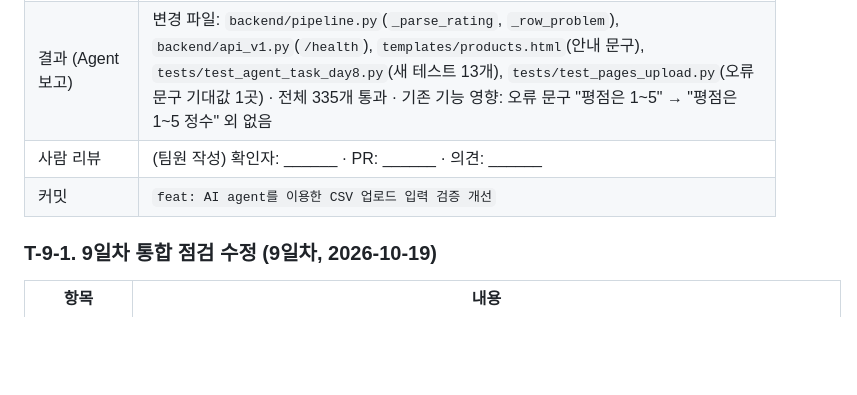
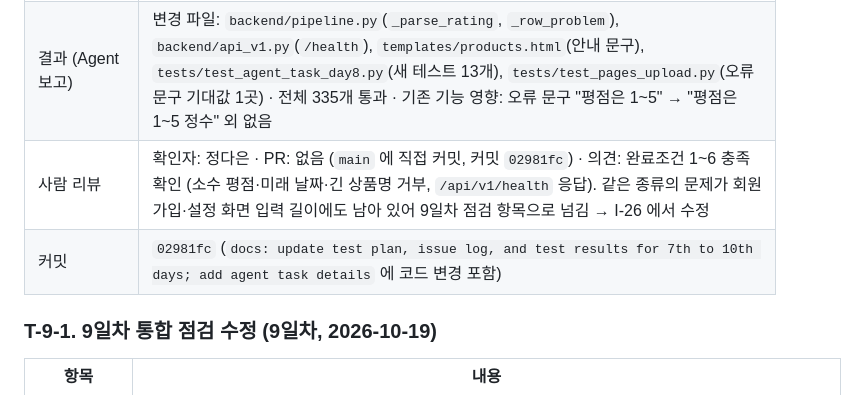
Before and after one commit to jjddee0222-axfullstack01/semiproject_01_D, a Markdown page: docs/11_final_report.md, the part around the change. GitHub-like rendering; blank space fills up the shorter version.

```diff
--- a/docs/11_final_report.md
+++ b/docs/11_final_report.md
@@ -121,8 +121,8 @@ FastAPI 한 서버가 Jinja2 화면과 REST API(`/api/v1`)를 함께 제공하
 | Done Criteria | 1) 평점은 1\~5 **정수**만 (`5.0` 허용, `4.5` 거부) 2) 작성일이 오늘 이후면 거부 3) 상품명 255자·본문 65,535바이트 초과는 잘라 저장하지 않고 오류 행으로 안내 4) `GET /api/v1/health` 가 로그인 없이 `{status, database, model_version}` 반환, DB 오류 시 503 5) 테스트 추가 6) 기존 URL 변경 없음 |
 | Test | 잘못된 행 4종이 행 번호·이유와 함께 건너뛰어지고 정상 행만 추가되는지, 오늘 날짜·`5.0` 은 통과하는지, health 정상·DB 오류 응답, 전체 pytest |
 | 결과 (Agent 보고) | 변경 파일: `backend/pipeline.py`(`_parse_rating`, `_row_problem`), `backend/api_v1.py`(`/health`), `templates/products.html`(안내 문구), `tests/test_agent_task_day8.py`(새 테스트 13개), `tests/test_pages_upload.py`(오류 문구 기대값 1곳) · 전체 335개 통과 · 기존 기능 영향: 오류 문구 "평점은 1\~5" → "평점은 1\~5 정수" 외 없음 |
-| 사람 리뷰 | (팀원 작성) 확인자: ______ · PR: ______ · 의견: ______ |
-| 커밋 | `feat: AI agent를 이용한 CSV 업로드 입력 검증 개선` |
+| 사람 리뷰 | 확인자: 정다은 · PR: 없음 (`main` 에 직접 커밋, 커밋 `02981fc`) · 의견: 완료조건 1\~6 충족 확인 (소수 평점·미래 날짜·긴 상품명 거부, `/api/v1/health` 응답). 같은 종류의 문제가 회원가입·설정 화면 입력 길이에도 남아 있어 9일차 점검 항목으로 넘김 → I-26 에서 수정 |
+| 커밋 | `02981fc` (`docs: update test plan, issue log, and test results for 7th to 10th days; add agent task details` 에 코드 변경 포함) |
 
 ### T-9-1. 9일차 통합 점검 수정 (9일차, 2026-10-19)
 
```
